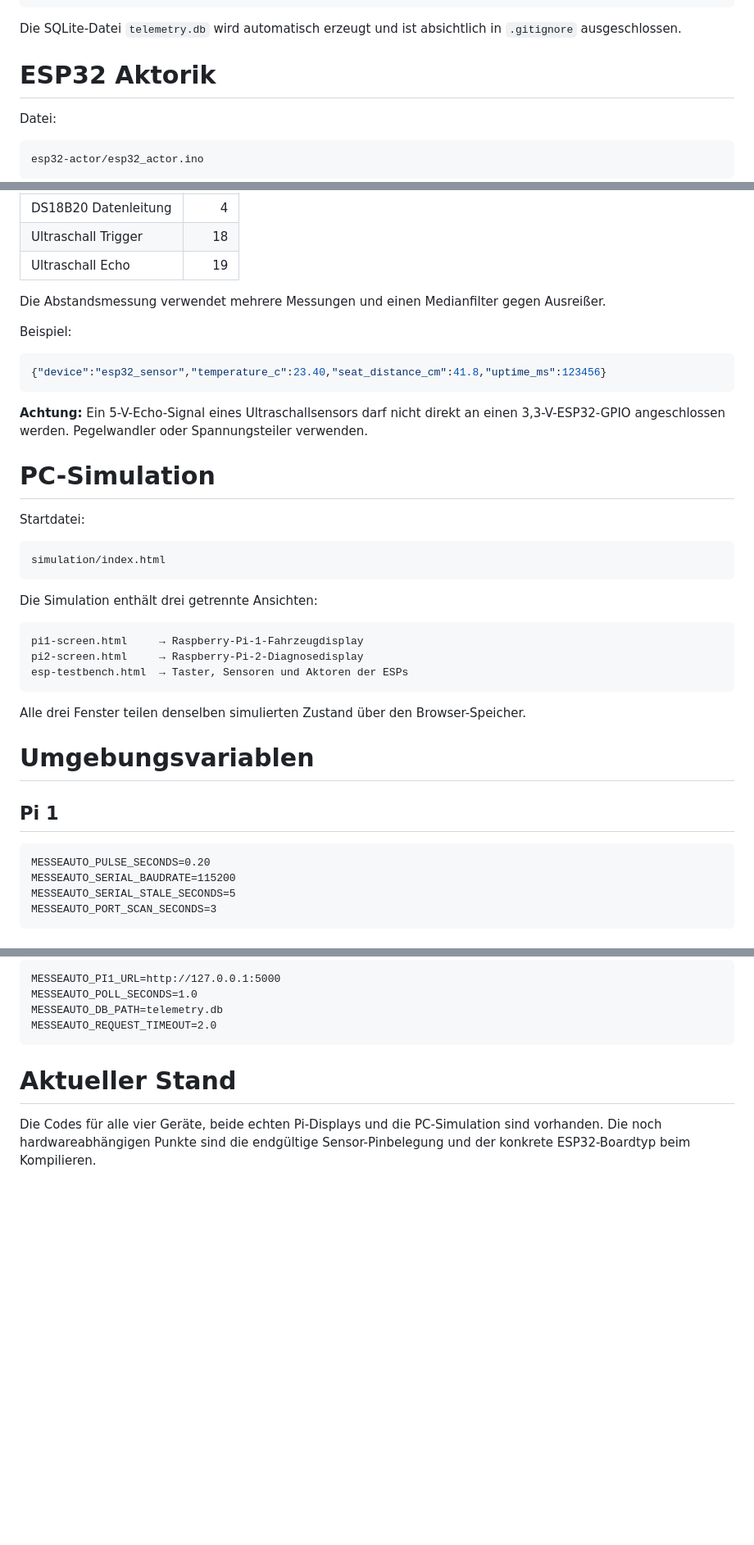
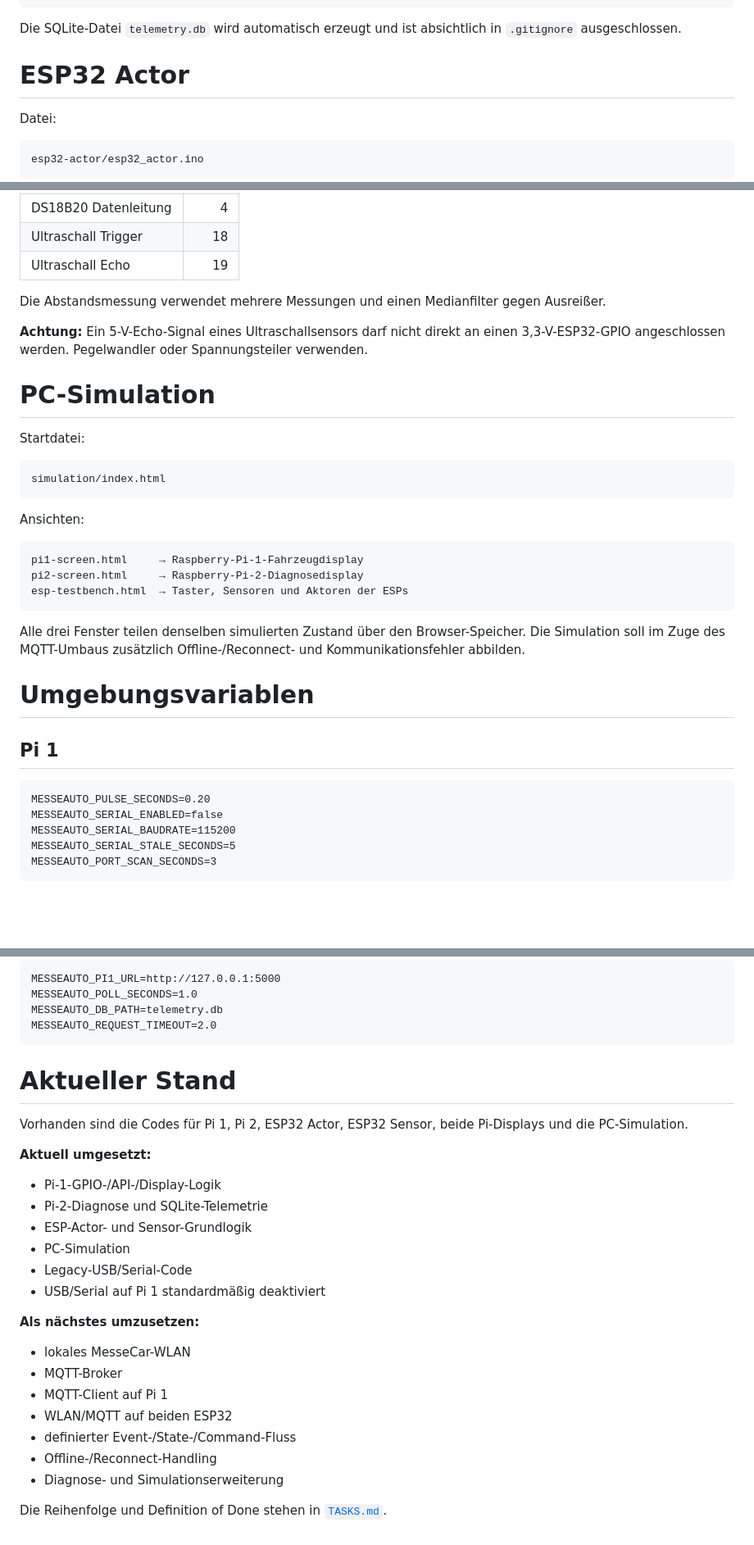
Before and after one commit to Pipercat/MesseAuto, a Markdown page: README.md, 3 parts joined by grey strips. Shown at 82% size. Rendered like a GitHub page; blank space fills up the shorter version.

````diff
--- a/README.md
+++ b/README.md
@@ -116,7 +168,7 @@ POST /api/tests/all_off
 
 Die SQLite-Datei `telemetry.db` wird automatisch erzeugt und ist absichtlich in `.gitignore` ausgeschlossen.
 
-# ESP32 Aktorik
+# ESP32 Actor
 
 Datei:
 
@@ -185,12 +231,6 @@ Aktuelle Standardpins:
 
 Die Abstandsmessung verwendet mehrere Messungen und einen Medianfilter gegen Ausreißer.
 
-Beispiel:
-
-```json
-{"device":"esp32_sensor","temperature_c":23.40,"seat_distance_cm":41.8,"uptime_ms":123456}
-```
-
 **Achtung:** Ein 5-V-Echo-Signal eines Ultraschallsensors darf nicht direkt an einen 3,3-V-ESP32-GPIO angeschlossen werden. Pegelwandler oder Spannungsteiler verwenden.
 
 # PC-Simulation
@@ -201,7 +241,7 @@ Startdatei:
 simulation/index.html
 ```
 
-Die Simulation enthält drei getrennte Ansichten:
+Ansichten:
 
 ```text
 pi1-screen.html     → Raspberry-Pi-1-Fahrzeugdisplay
@@ -209,7 +249,7 @@ pi2-screen.html     → Raspberry-Pi-2-Diagnosedisplay
 esp-testbench.html  → Taster, Sensoren und Aktoren der ESPs
 ```
 
-Alle drei Fenster teilen denselben simulierten Zustand über den Browser-Speicher.
+Alle drei Fenster teilen denselben simulierten Zustand über den Browser-Speicher. Die Simulation soll im Zuge des MQTT-Umbaus zusätzlich Offline-/Reconnect- und Kommunikationsfehler abbilden.
 
 # Umgebungsvariablen
 
@@ -217,6 +257,7 @@ Alle drei Fenster teilen denselben simulierten Zustand über den Browser-Speiche
 
 ```text
 MESSEAUTO_PULSE_SECONDS=0.20
+MESSEAUTO_SERIAL_ENABLED=false
 MESSEAUTO_SERIAL_BAUDRATE=115200
 MESSEAUTO_SERIAL_STALE_SECONDS=5
 MESSEAUTO_PORT_SCAN_SECONDS=3
@@ -233,4 +274,25 @@ MESSEAUTO_REQUEST_TIMEOUT=2.0
 
 # Aktueller Stand
 
-Die Codes für alle vier Geräte, beide echten Pi-Displays und die PC-Simulation sind vorhanden. Die noch hardwareabhängigen Punkte sind die endgültige Sensor-Pinbelegung und der konkrete ESP32-Boardtyp beim Kompilieren.
+Vorhanden sind die Codes für Pi 1, Pi 2, ESP32 Actor, ESP32 Sensor, beide Pi-Displays und die PC-Simulation.
+
+**Aktuell umgesetzt:**
+
+- Pi-1-GPIO-/API-/Display-Logik
+- Pi-2-Diagnose und SQLite-Telemetrie
+- ESP-Actor- und Sensor-Grundlogik
+- PC-Simulation
+- Legacy-USB/Serial-Code
+- USB/Serial auf Pi 1 standardmäßig deaktiviert
+
+**Als nächstes umzusetzen:**
+
+- lokales MesseCar-WLAN
+- MQTT-Broker
+- MQTT-Client auf Pi 1
+- WLAN/MQTT auf beiden ESP32
+- definierter Event-/State-/Command-Fluss
+- Offline-/Reconnect-Handling
+- Diagnose- und Simulationserweiterung
+
+Die Reihenfolge und Definition of Done stehen in [`TASKS.md`](TASKS.md).
````
Also changed, not shown: other parts of README.md (+72 -26 lines).
